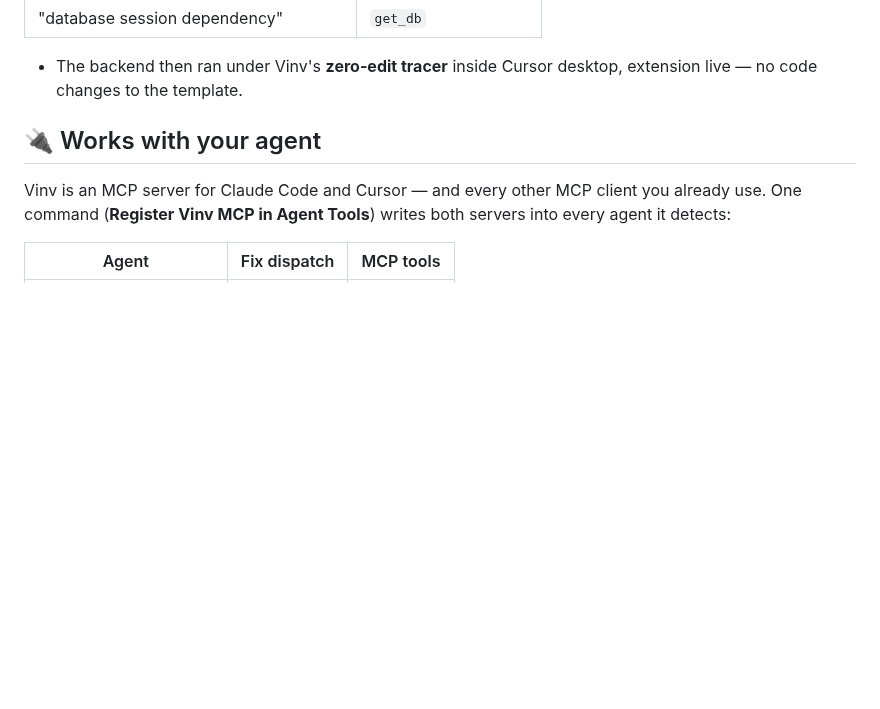
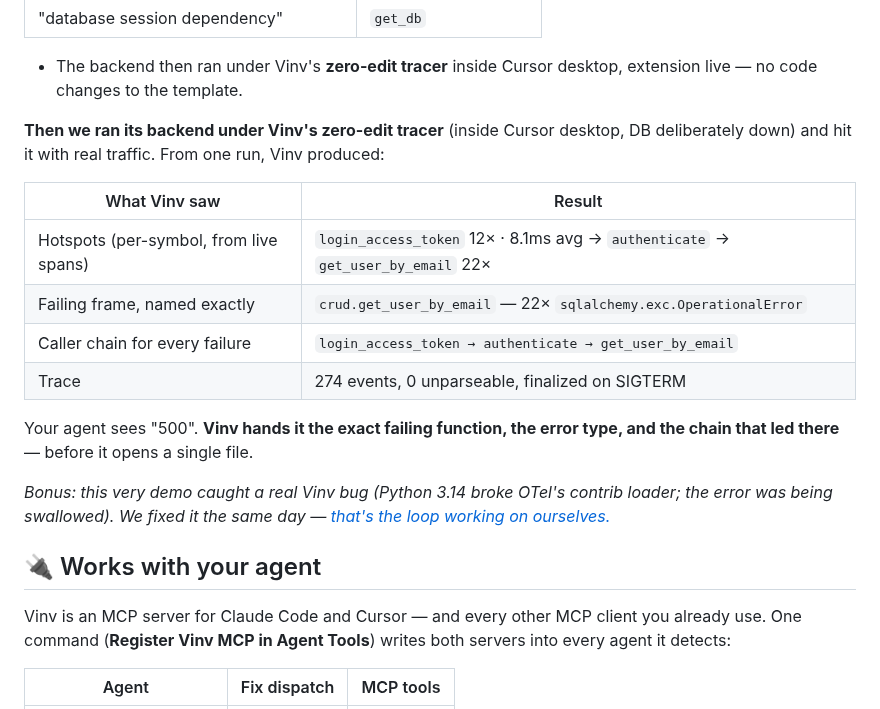
Before and after one commit to VinvAI/VinvAI, a Markdown page: README.md, the part around the change. Rendered like a GitHub page; blank space fills up the shorter version.

Commit message:
README: runtime findings from the traced template run + real per-feature clips
Trace analysis of live traffic against the template backend (274 events):
hotspot table, the exact failing frame (crud.get_user_by_email, 22x
OperationalError) and its caller chain. Five clips generated from real
captures: semantic search results, the 855-symbol code graph, the trace
histogram, MCP rank_suspects round-trips, and probe verification.

```diff
--- a/README.md
+++ b/README.md
@@ -63,7 +63,18 @@ Not our repo — yours. We pointed Vinv at [**fastapi/full-stack-fastapi-templat
 
 - The backend then ran under Vinv's **zero-edit tracer** inside Cursor desktop, extension live — no code changes to the template.
 
-<!-- TRACE-FINDINGS: filled after run -->
+**Then we ran its backend under Vinv's zero-edit tracer** (inside Cursor desktop, DB deliberately down) and hit it with real traffic. From one run, Vinv produced:
+
+| What Vinv saw | Result |
+|---|---|
+| Hotspots (per-symbol, from live spans) | `login_access_token` 12× · 8.1ms avg → `authenticate` → `get_user_by_email` 22× |
+| Failing frame, named exactly | `crud.get_user_by_email` — 22× `sqlalchemy.exc.OperationalError` |
+| Caller chain for every failure | `login_access_token → authenticate → get_user_by_email` |
+| Trace | 274 events, 0 unparseable, finalized on SIGTERM |
+
+Your agent sees "500". **Vinv hands it the exact failing function, the error type, and the chain that led there** — before it opens a single file.
+
+*Bonus: this very demo caught a real Vinv bug (Python 3.14 broke OTel's contrib loader; the error was being swallowed). We fixed it the same day — [that's the loop working on ourselves.](#-proven-on-itself)*
 
 ## 🔌 Works with your agent
 
```
Also changed, not shown: .github/assets/clips/code-graph.gif (added), .github/assets/clips/rank-suspects.gif (added), .github/assets/clips/runtime-tracing.gif (added), .github/assets/clips/semantic-code-search.gif (added), .github/assets/clips/verified-fixes.gif (added).
